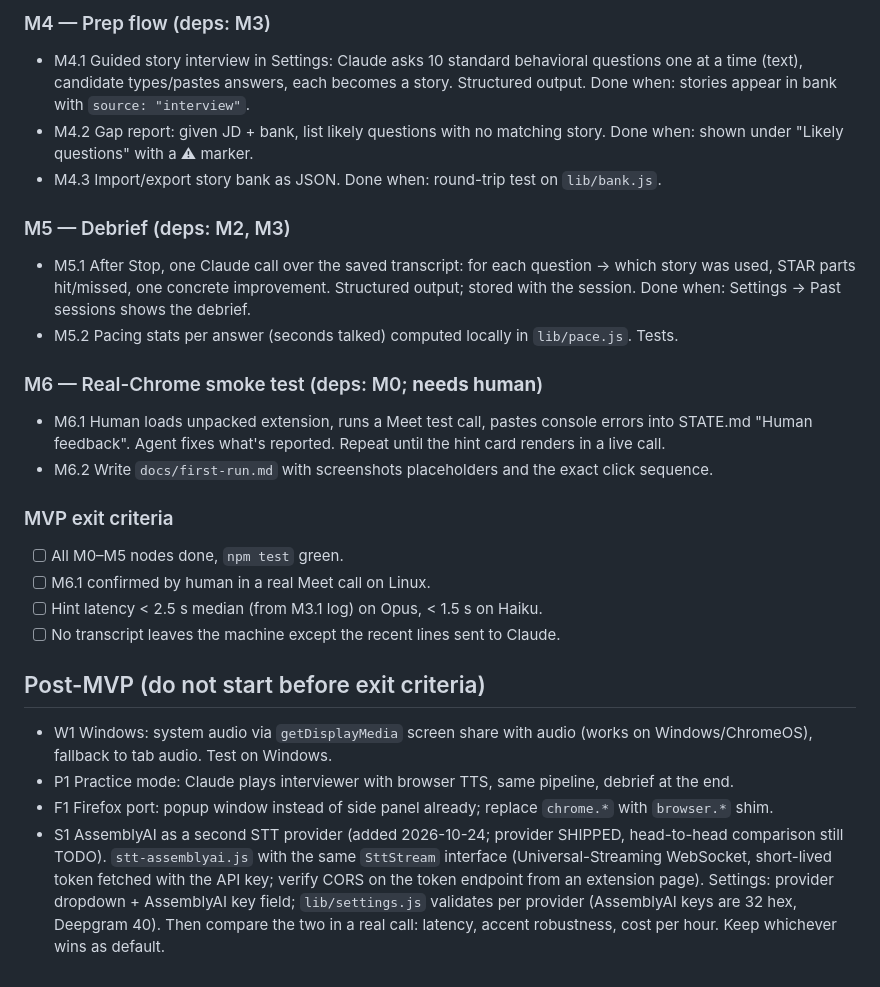
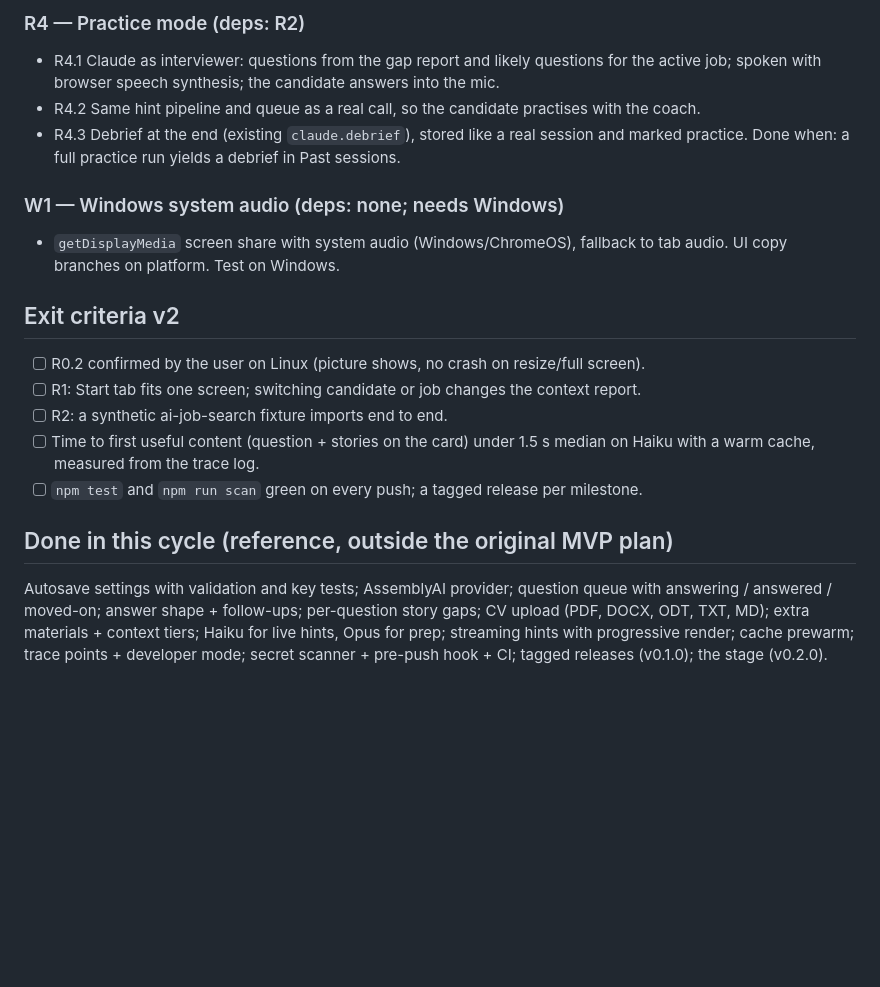
Before and after one commit to KateInTheLoop/video-assistant, a Markdown page: PLAN.md, the part around one of its changes. Rendered like a GitHub page; blank space fills up the shorter version.

```diff
--- a/PLAN.md
+++ b/PLAN.md
@@ -47,25 +83,26 @@ Goal: move testable logic out of panel.js so the agent can verify without a brow
 
-### M4 — Prep flow (deps: M3)
-- M4.1 Guided story interview in Settings: Claude asks 10 standard behavioral questions one at a time (text), candidate types/pastes answers, each becomes a story. Structured output. Done when: stories appear in bank with `source: "interview"`.
-- M4.2 Gap report: given JD + bank, list likely questions with no matching story. Done when: shown under "Likely questions" with a ⚠ marker.
-- M4.3 Import/export story bank as JSON. Done when: round-trip test on `lib/bank.js`.
+### R4 — Practice mode (deps: R2)
+- R4.1 Claude as interviewer: questions from the gap report and likely questions for the active
+  job; spoken with browser speech synthesis; the candidate answers into the mic.
+- R4.2 Same hint pipeline and queue as a real call, so the candidate practises with the coach.
+- R4.3 Debrief at the end (existing `claude.debrief`), stored like a real session and marked
+  practice. Done when: a full practice run yields a debrief in Past sessions.
 
-### M5 — Debrief (deps: M2, M3)
-- M5.1 After Stop, one Claude call over the saved transcript: for each question → which story was used, STAR parts hit/missed, one concrete improvement. Structured output; stored with the session. Done when: Settings → Past sessions shows the debrief.
-- M5.2 Pacing stats per answer (seconds talked) computed locally in `lib/pace.js`. Tests.
+### W1 — Windows system audio (deps: none; needs Windows)
+- `getDisplayMedia` screen share with system audio (Windows/ChromeOS), fallback to tab audio.
+  UI copy branches on platform. Test on Windows.
 
-### M6 — Real-Chrome smoke test (deps: M0; **needs human**)
-- M6.1 Human loads unpacked extension, runs a Meet test call, pastes console errors into STATE.md "Human feedback". Agent fixes what's reported. Repeat until the hint card renders in a live call.
-- M6.2 Write `docs/first-run.md` with screenshots placeholders and the exact click sequence.
+## Exit criteria v2
+- [ ] R0.2 confirmed by the user on Linux (picture shows, no crash on resize/full screen).
+- [ ] R1: Start tab fits one screen; switching candidate or job changes the context report.
+- [ ] R2: a synthetic ai-job-search fixture imports end to end.
+- [ ] Time to first useful content (question + stories on the card) under 1.5 s median on
+  Haiku with a warm cache, measured from the trace log.
+- [ ] `npm test` and `npm run scan` green on every push; a tagged release per milestone.
 
-### MVP exit criteria
-- [ ] All M0–M5 nodes done, `npm test` green.
-- [ ] M6.1 confirmed by human in a real Meet call on Linux.
-- [ ] Hint latency < 2.5 s median (from M3.1 log) on Opus, < 1.5 s on Haiku.
-- [ ] No transcript leaves the machine except the recent lines sent to Claude.
-
-## Post-MVP (do not start before exit criteria)
-- W1 Windows: system audio via `getDisplayMedia` screen share with audio (works on Windows/ChromeOS), fallback to tab audio. Test on Windows.
-- P1 Practice mode: Claude plays interviewer with browser TTS, same pipeline, debrief at the end.
-- F1 Firefox port: popup window instead of side panel already; replace `chrome.*` with `browser.*` shim.
-- S1 AssemblyAI as a second STT provider (added 2026-10-24; provider SHIPPED, head-to-head comparison still TODO). `stt-assemblyai.js` with the same `SttStream` interface (Universal-Streaming WebSocket, short-lived token fetched with the API key; verify CORS on the token endpoint from an extension page). Settings: provider dropdown + AssemblyAI key field; `lib/settings.js` validates per provider (AssemblyAI keys are 32 hex, Deepgram 40). Then compare the two in a real call: latency, accent robustness, cost per hour. Keep whichever wins as default.
+## Done in this cycle (reference, outside the original MVP plan)
+Autosave settings with validation and key tests; AssemblyAI provider; question queue with
+answering / answered / moved-on; answer shape + follow-ups; per-question story gaps; CV upload
+(PDF, DOCX, ODT, TXT, MD); extra materials + context tiers; Haiku for live hints, Opus for prep;
+streaming hints with progressive render; cache prewarm; trace points + developer mode; secret
+scanner + pre-push hook + CI; tagged releases (v0.1.0); the stage (v0.2.0).
```
Also changed, not shown: other parts of PLAN.md (+65 -29 lines), STATE.md (+19 -2 lines).
